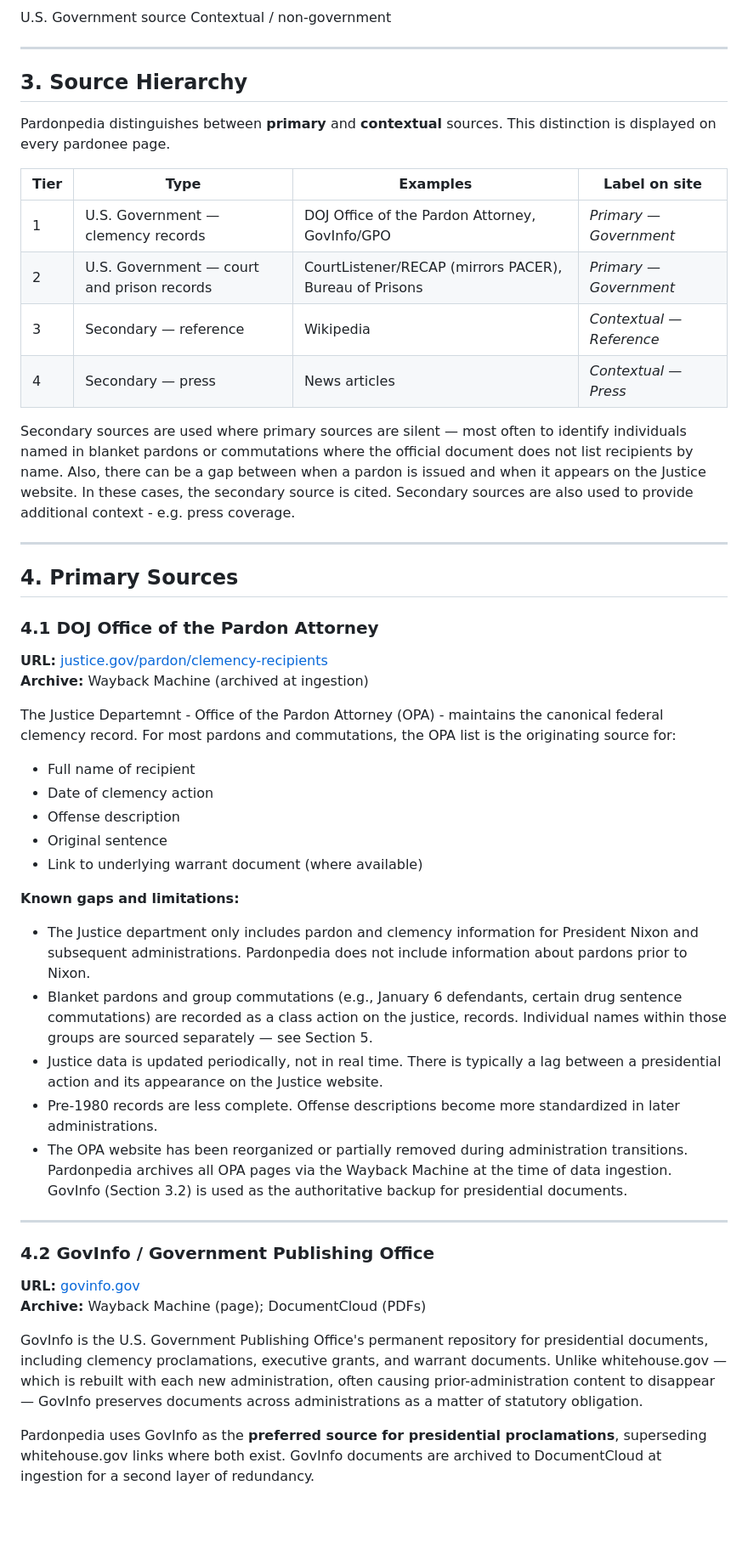
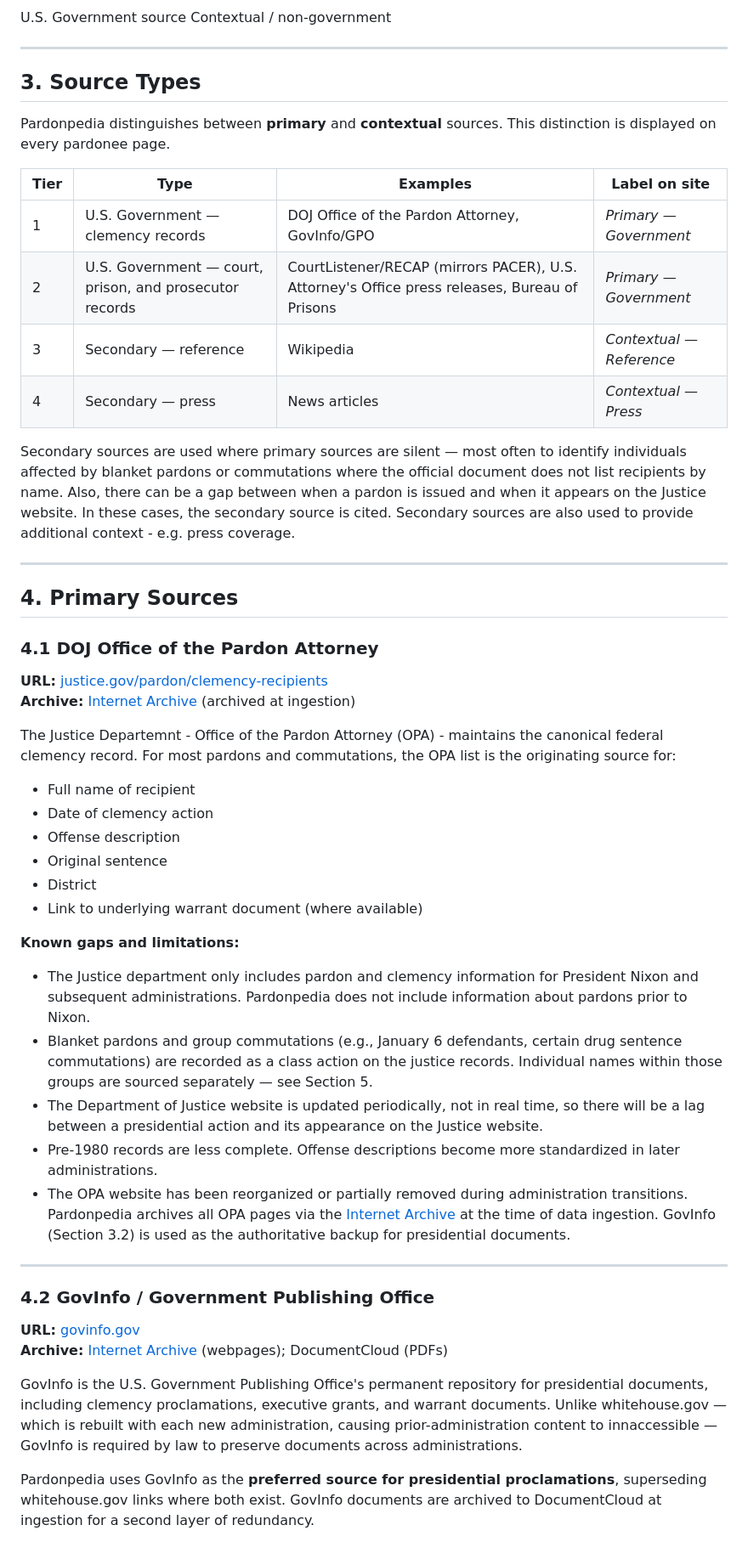
Before and after one commit to pardonpedia/pardonpedia, a Markdown page: content/methodology.md, the part around one of its changes. Shown at 85% size. Drawn GitHub-style; blank space fills up the shorter version.

Commit message:
Updates to methodology document

```diff
--- a/content/methodology.md
+++ b/content/methodology.md
@@ -53,18 +54,18 @@ flowchart TB
 
 ---
 
-## 3. Source Hierarchy
+## 3. Source Types
 
 Pardonpedia distinguishes between **primary** and **contextual** sources. This distinction is displayed on every pardonee page.
 
 | Tier | Type | Examples | Label on site |
 |------|------|----------|---------------|
 | 1 | U.S. Government — clemency records | DOJ Office of the Pardon Attorney, GovInfo/GPO | *Primary — Government* |
-| 2 | U.S. Government — court and prison records | CourtListener/RECAP (mirrors PACER), Bureau of Prisons | *Primary — Government* |
+| 2 | U.S. Government — court, prison, and prosecutor records | CourtListener/RECAP (mirrors PACER), U.S. Attorney's Office press releases, Bureau of Prisons | *Primary — Government* |
 | 3 | Secondary — reference | Wikipedia | *Contextual — Reference* |
 | 4 | Secondary — press | News articles | *Contextual — Press* |
 
-Secondary sources are used where primary sources are silent — most often to identify individuals named in blanket pardons or commutations where the official document does not list recipients by name. Also, there can be a gap between when a pardon is issued and when it appears on the Justice website. In these cases, the secondary source is cited. Secondary sources are also used to provide additional context - e.g. press coverage.
+Secondary sources are used where primary sources are silent — most often to identify individuals affected by blanket pardons or commutations where the official document does not list recipients by name. Also, there can be a gap between when a pardon is issued and when it appears on the Justice website. In these cases, the secondary source is cited. Secondary sources are also used to provide additional context - e.g. press coverage.
 
 ---
 
@@ -73,7 +74,7 @@ Secondary sources are used where primary sources are silent — most often to id
 ### 4.1 DOJ Office of the Pardon Attorney
 
 **URL:** [justice.gov/pardon/clemency-recipients](https://www.justice.gov/pardon/clemency-recipients)
-**Archive:** Wayback Machine (archived at ingestion)
+**Archive:** [Internet Archive](https://archive.org/) (archived at ingestion)
 
 The Justice Departemnt - Office of the Pardon Attorney (OPA) - maintains the canonical federal clemency record. For most pardons and commutations, the OPA list is the originating source for:
 
@@ -81,24 +82,25 @@ The Justice Departemnt - Office of the Pardon Attorney (OPA) - maintains the can
 - Date of clemency action
 - Offense description
 - Original sentence
+- District
 - Link to underlying warrant document (where available)
 
 **Known gaps and limitations:**
 
 - The Justice department only includes pardon and clemency information for President Nixon and subsequent administrations. Pardonpedia does not include information about pardons prior to Nixon.
-- Blanket pardons and group commutations (e.g., January 6 defendants, certain drug sentence commutations) are recorded as a class action on the justice, records. Individual names within those groups are sourced separately — see Section 5.
-- Justice data is updated periodically, not in real time. There is typically a lag between a presidential action and its appearance on the Justice website.
+- Blanket pardons and group commutations (e.g., January 6 defendants, certain drug sentence commutations) are recorded as a class action on the justice records. Individual names within those groups are sourced separately — see Section 5.
+- The Department of Justice website is updated periodically, not in real time, so there will be a lag between a presidential action and its appearance on the Justice website.
 - Pre-1980 records are less complete. Offense descriptions become more standardized in later administrations.
-- The OPA website has been reorganized or partially removed during administration transitions. Pardonpedia archives all OPA pages via the Wayback Machine at the time of data ingestion. GovInfo (Section 3.2) is used as the authoritative backup for presidential documents.
+- The OPA website has been reorganized or partially removed during administration transitions. Pardonpedia archives all OPA pages via the [Internet Archive](https://archive.org/) at the time of data ingestion. GovInfo (Section 3.2) is used as the authoritative backup for presidential documents.
 
 ---
 
 ### 4.2 GovInfo / Government Publishing Office
 
 **URL:** [govinfo.gov](https://www.govinfo.gov)
-**Archive:** Wayback Machine (page); DocumentCloud (PDFs)
+**Archive:** [Internet Archive](https://archive.org/) (webpages); DocumentCloud (PDFs)
 
-GovInfo is the U.S. Government Publishing Office's permanent repository for presidential documents, including clemency proclamations, executive grants, and warrant documents. Unlike whitehouse.gov — which is rebuilt with each new administration, often causing prior-administration content to disappear — GovInfo preserves documents across administrations as a matter of statutory obligation.
+GovInfo is the U.S. Government Publishing Office's permanent repository for presidential documents, including clemency proclamations, executive grants, and warrant documents. Unlike whitehouse.gov — which is rebuilt with each new administration, causing prior-administration content to innaccessible — GovInfo is required by law to preserve documents across administrations.
 
 Pardonpedia uses GovInfo as the **preferred source for presidential proclamations**, superseding whitehouse.gov links where both exist. GovInfo documents are archived to DocumentCloud at ingestion for a second layer of redundancy.
 
```
Also changed, not shown: other parts of content/methodology.md (+37 -13 lines).
